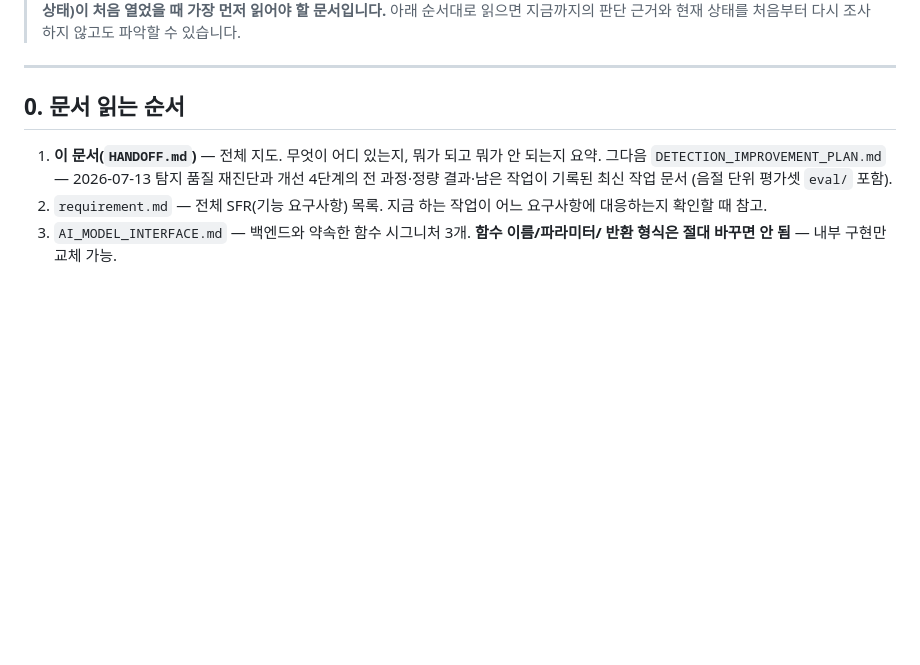
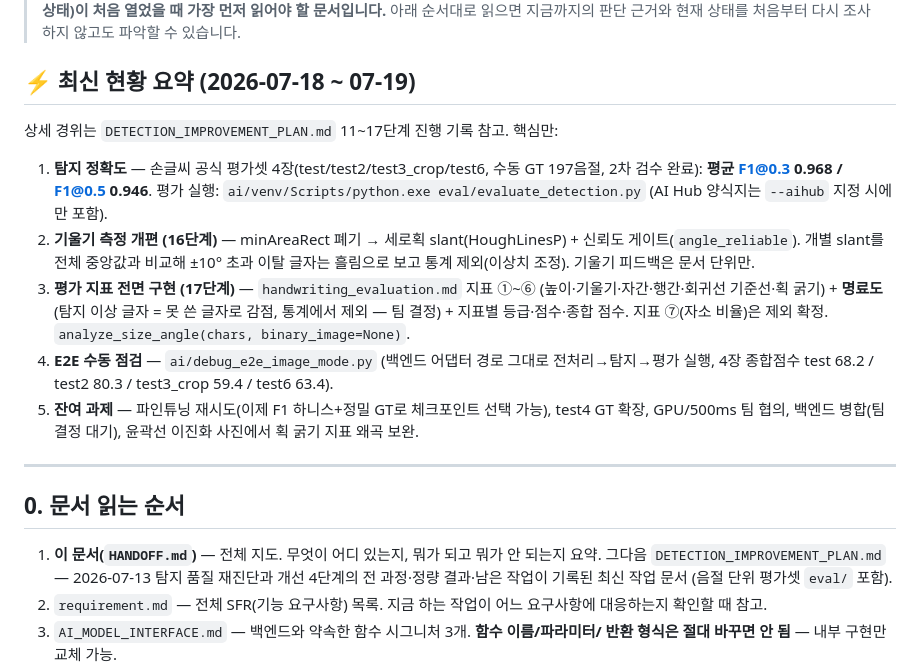
Before and after one commit to gmldbs3104/2026-hanium-project, a Markdown page: ai/HANDOFF.md, the part around one of its changes. GitHub-like rendering; blank space fills up the shorter version.

Commit message:
docs: HANDOFF 최신 현황 갱신 (07-18~19 — GT 2차 검수·기울기 개편·7지표 구현 요약)
Co-Authored-By: Claude Fable 5 <noreply@anthropic.com>

```diff
--- a/ai/HANDOFF.md
+++ b/ai/HANDOFF.md
@@ -5,6 +5,28 @@
 > **이 문서는 새로운 세션(계정 변경 등으로 이전 대화 기록이 없는 상태)이 처음 열었을 때
 > 가장 먼저 읽어야 할 문서입니다.** 아래 순서대로 읽으면 지금까지의 판단 근거와 현재
 > 상태를 처음부터 다시 조사하지 않고도 파악할 수 있습니다.
+
+## ⚡ 최신 현황 요약 (2026-07-18 ~ 07-19)
+
+상세 경위는 `DETECTION_IMPROVEMENT_PLAN.md` 11~17단계 진행 기록 참고. 핵심만:
+
+1. **탐지 정확도** — 손글씨 공식 평가셋 4장(test/test2/test3_crop/test6, 수동 GT
+   197음절, 2차 검수 완료): **평균 F1@0.3 0.968 / F1@0.5 0.946**. 평가 실행:
+   `ai/venv/Scripts/python.exe eval/evaluate_detection.py` (AI Hub 양식지는 `--aihub`
+   지정 시에만 포함).
+2. **기울기 측정 개편 (16단계)** — minAreaRect 폐기 → 세로획 slant(HoughLinesP) +
+   신뢰도 게이트(`angle_reliable`). 개별 slant를 전체 중앙값과 비교해 ±10° 초과
+   이탈 글자는 흘림으로 보고 통계 제외(이상치 조정). 기울기 피드백은 문서 단위만.
+3. **평가 지표 전면 구현 (17단계)** — `handwriting_evaluation.md` 지표 ①~⑥
+   (높이·기울기·자간·행간·회귀선 기준선·획 굵기) + **명료도**(탐지 이상 글자 =
+   못 쓴 글자로 감점, 통계에서 제외 — 팀 결정) + 지표별 등급·점수·종합 점수.
+   지표 ⑦(자소 비율)은 제외 확정. `analyze_size_angle(chars, binary_image=None)`.
+4. **E2E 수동 점검** — `ai/debug_e2e_image_mode.py` (백엔드 어댑터 경로 그대로
+   전처리→탐지→평가 실행, 4장 종합점수 test 68.2 / test2 80.3 / test3_crop 59.4 /
+   test6 63.4).
+5. **잔여 과제** — 파인튜닝 재시도(이제 F1 하니스+정밀 GT로 체크포인트 선택 가능),
+   test4 GT 확장, GPU/500ms 팀 협의, 백엔드 병합(팀 결정 대기), 윤곽선 이진화
+   사진에서 획 굵기 지표 왜곡 보완.
 
 ---
 
```
Also changed, not shown: other parts of ai/HANDOFF.md (+1 -1 lines).
